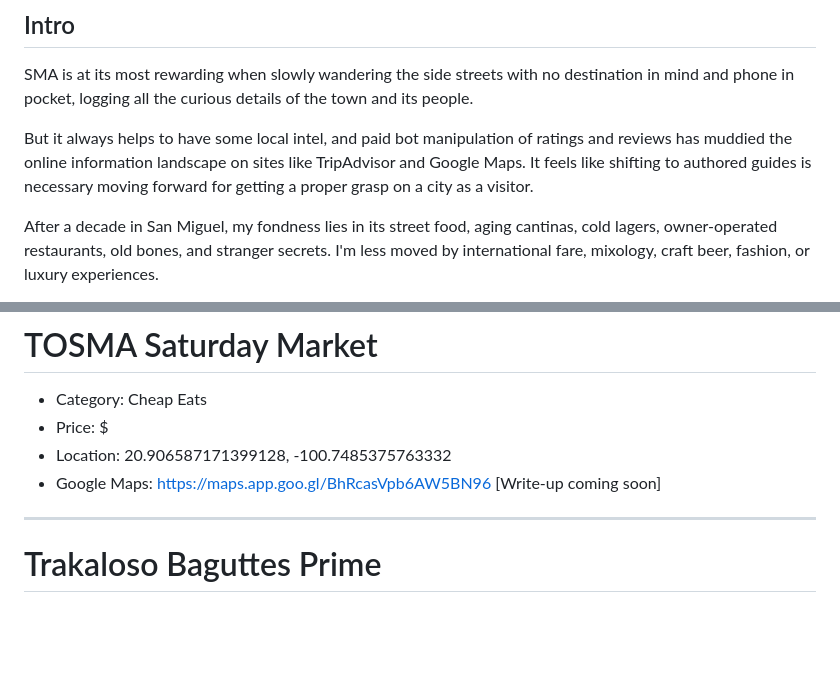
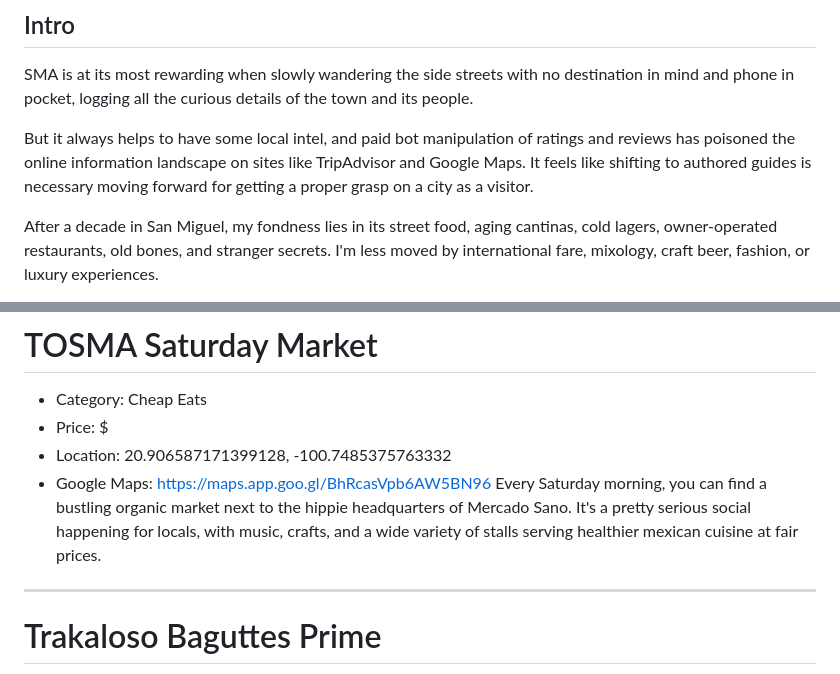
Before and after one commit to slfnk/vibe-guide-sma, a Markdown page: places.md, 2 parts joined by grey strips. GitHub-like rendering; blank space fills up the shorter version.

```diff
--- a/places.md
+++ b/places.md
@@ -9,7 +9,7 @@ More Guides: [APG](#),[JERS](#)
 
 SMA is at its most rewarding when slowly wandering the side streets with no destination in mind and phone in pocket, logging all the curious details of the town and its people.
 
-But it always helps to have some local intel, and paid bot manipulation of ratings and reviews has muddied the online information landscape on sites like TripAdvisor and Google Maps. It feels like shifting to authored guides is necessary moving forward for getting a proper grasp on a city as a visitor.
+But it always helps to have some local intel, and paid bot manipulation of ratings and reviews has poisoned the online information landscape on sites like TripAdvisor and Google Maps. It feels like shifting to authored guides is necessary moving forward for getting a proper grasp on a city as a visitor.
 
 After a decade in San Miguel, my fondness lies in its street food, aging cantinas, cold lagers, owner-operated restaurants, old bones, and stranger secrets. I'm less moved by international fare, mixology, craft beer, fashion, or luxury experiences.
 
@@ -150,7 +150,7 @@ Tucked inside the Pasillo 1 entrance of the arched arcade near Mercado San Juan
 - Price: $
 - Location: 20.906587171399128, -100.7485375763332
 - Google Maps: https://maps.app.goo.gl/BhRcasVpb6AW5BN96
-[Write-up coming soon]
+Every Saturday morning, you can find a bustling organic market next to the hippie headquarters of Mercado Sano. It's a pretty serious social happening for locals, with music, crafts, and a wide variety of stalls serving healthier mexican cuisine at fair prices.
 
 ---
 
```
